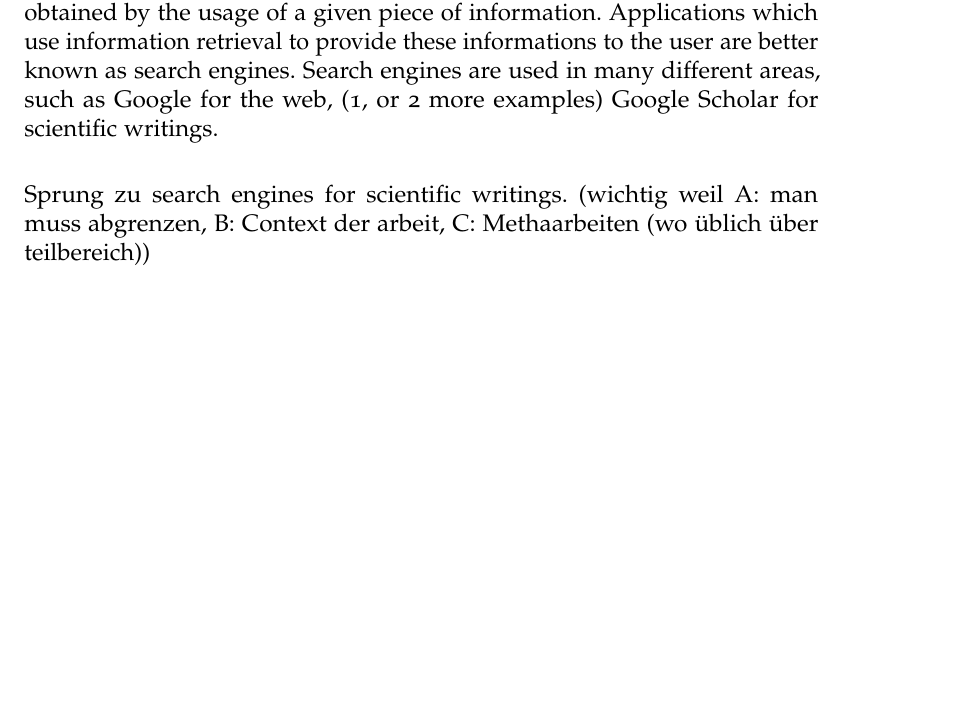
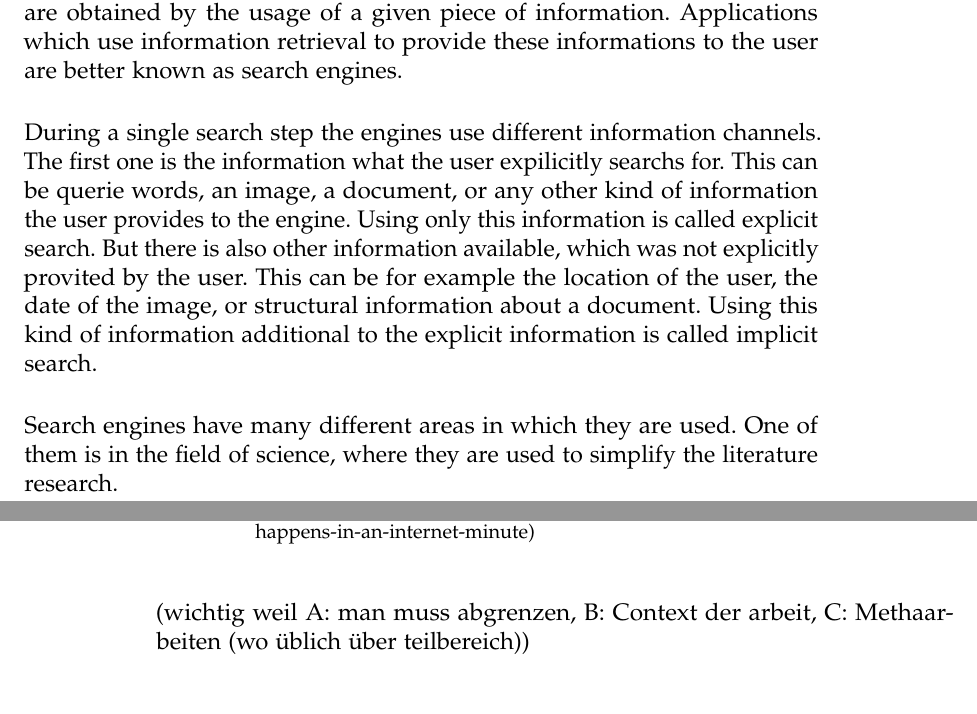
Before and after one commit to thomasmauerhofer/thesis, a LaTeX thesis (main.tex, which reads introduction.tex): part of page 13 of 40 before the commit and two parts of pages 13 and 14 of 40 after it, the two joined at a grey line, cut so that both start at the same text, the shorter picture padded with empty space. Compiled offline with pdfLaTeX; an older LaTeX class or package is replaced by its successor.

Commit message:
implicit explizit added

```diff
--- a/introduction.tex
+++ b/introduction.tex
@@ -1,9 +1,16 @@
 \chapter{Introduction}
 \label{cha:introduction}
 
-Today a world without internet is unimaginable to many people. It affects almost all areas of our daily life. \Cref{fig:60minutes} showes the user activity of the internet within a single minute in 2018. In this minute, for example, 3.7 million search queries were made on Google, 18 million messages were sent on Whatsapp, or 4.3 million videos were viewed on YouTube. This suggests that the internet is big, fast-, and constantly changing. Through this amount of data almost everything can be found on the internet, but not every piece of information has the same relevance for the user. This descripes the usage of information retrieval where information resources are obtained by the usage of a given piece of information. Applications which use information retrieval to provide these informations to the user are better known as search engines. Search engines are used in many different areas, such as Google for the web,  (1, or 2 more examples) Google Scholar for scientific writings.
+Today a world without internet is unimaginable to many people. It affects almost all areas of our daily life. \Cref{fig:60minutes} showes the user activity of the internet within a single minute in $2018$. In this minute, for example, $3.7$ million search queries were made on Google, $18$ million messages were sent on Whatsapp, or $4.3$ million videos were viewed on YouTube. This suggests that the internet is big, fast-, and constantly changing.
 
-Sprung zu search engines for scientific writings. (wichtig weil A: man muss abgrenzen, B: Context der arbeit, C: Methaarbeiten (wo üblich über teilbereich))
+Through this amount of data almost everything can be found on the internet, but not every piece of information has the same relevance for the user. This descripes the usage of information retrieval where information resources are obtained by the usage of a given piece of information. Applications which use information retrieval to provide these informations to the user are better known as search engines.
+
+During a single search step the engines use different information channels. The first one is the information what the user expilicitly searchs for. This can be querie words, an image, a document, or any other kind of information the user provides to the engine. Using only this information is called explicit search. But there is also other information available, which was not explicitly provited by the user. This can be for example the location of the user, the date of the image, or structural information about a document. Using this kind of information additional to the explicit information is called implicit search.
+
+Search engines have many different areas in which they are used. One of them is in the field of science, where they are used to simplify the literature research.
+
+
+(wichtig weil A: man muss abgrenzen, B: Context der arbeit, C: Methaarbeiten (wo üblich über teilbereich))
 
 \myfig{60minutes}
       {width=0.70\textwidth}
```
Also changed, not shown: results.tex (+1 -3 lines).
